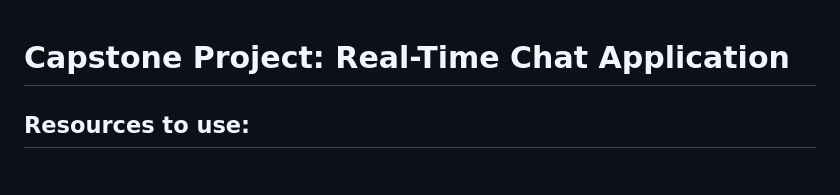
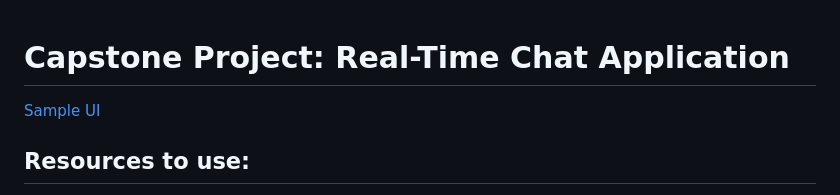
Before and after one commit to Terrymanzi/L4-SOD-A, a Markdown page: Capstone-4th-may.md, the part around the change. Drawn GitHub-style.

Commit message:
Fix image link formatting in project markdown

```diff
--- a/Capstone-4th-may.md
+++ b/Capstone-4th-may.md
@@ -1,5 +1,5 @@
 # Capstone Project: Real-Time Chat Application
-[](<img width="653" height="894" alt="image" src="https://github.com/user-attachments/assets/7e19c612-cffc-4c20-9f73-c71957bddae4" />
+[Sample UI](<img width="653" height="894" alt="image" src="https://github.com/user-attachments/assets/7e19c612-cffc-4c20-9f73-c71957bddae4" />
 )
 
 ## Resources to use:
```
